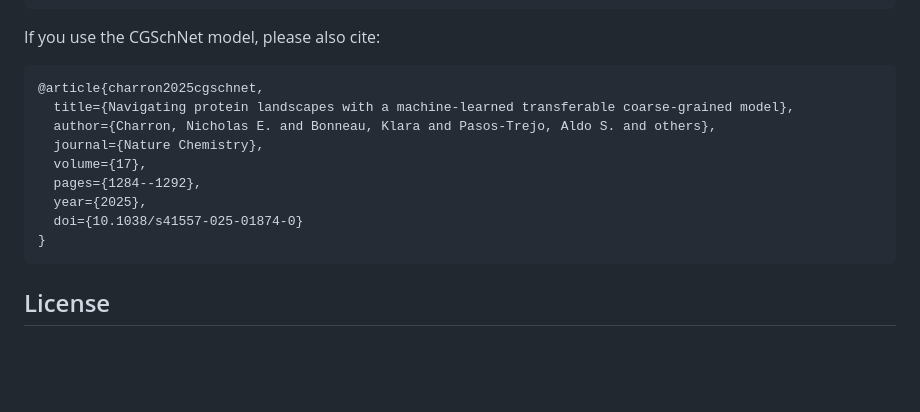
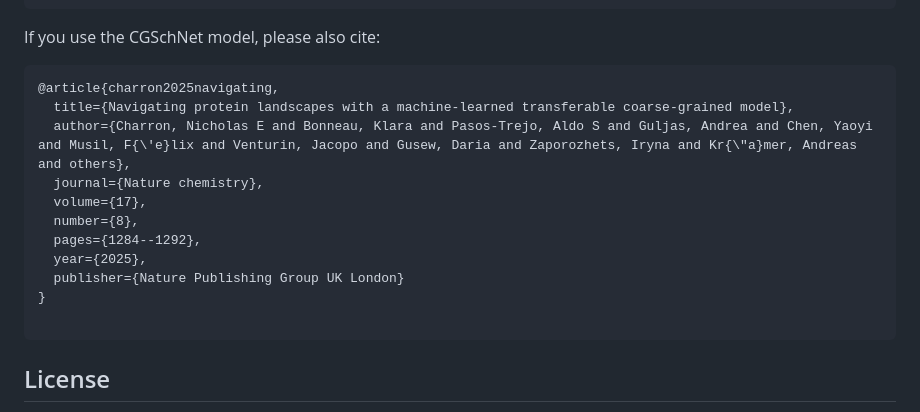
Before and after one commit to UNITES-Lab/flash-molecular-dynamics, a Markdown page: README.md, the part around the change. Rendered like a GitHub page; blank space fills up the shorter version.

Commit message:
Revise citation for CGSchNet model
Updated citation details for the CGSchNet model in the README.

````diff
--- a/README.md
+++ b/README.md
@@ -118,15 +118,17 @@ If you use FlashMD, please cite:
 If you use the CGSchNet model, please also cite:
 
 ```bibtex
-@article{charron2025cgschnet,
+@article{charron2025navigating,
   title={Navigating protein landscapes with a machine-learned transferable coarse-grained model},
-  author={Charron, Nicholas E. and Bonneau, Klara and Pasos-Trejo, Aldo S. and others},
-  journal={Nature Chemistry},
+  author={Charron, Nicholas E and Bonneau, Klara and Pasos-Trejo, Aldo S and Guljas, Andrea and Chen, Yaoyi and Musil, F{\'e}lix and Venturin, Jacopo and Gusew, Daria and Zaporozhets, Iryna and Kr{\"a}mer, Andreas and others},
+  journal={Nature chemistry},
   volume={17},
+  number={8},
   pages={1284--1292},
   year={2025},
-  doi={10.1038/s41557-025-01874-0}
+  publisher={Nature Publishing Group UK London}
 }
+
 ```
 
 ## License
````
